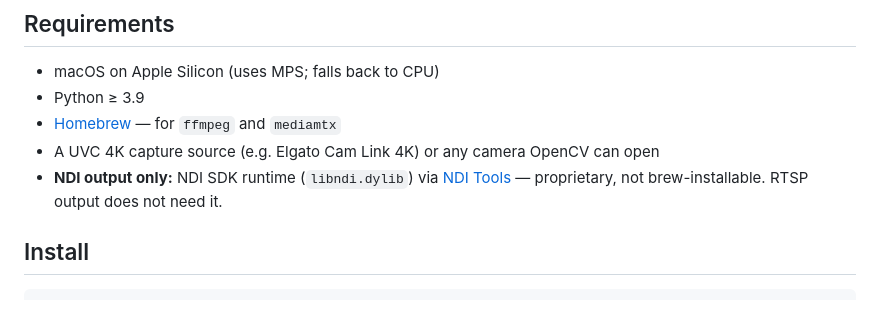
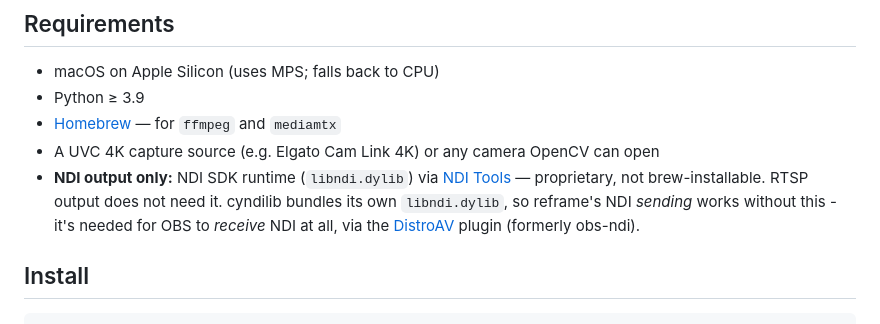
Before and after one commit to enuzeas/reframe, a Markdown page: README.md, the part around the change. Rendered like a GitHub page.

Commit message:
docs: link DistroAV, the OBS plugin needed to receive NDI
cyndilib bundles its own libndi.dylib, so reframe's NDI output works
without a system-wide NDI install - that's only needed for OBS itself
to have an NDI Source at all, via DistroAV (formerly obs-ndi).

Co-Authored-By: Claude Sonnet 5 <noreply@anthropic.com>

```diff
--- a/README.md
+++ b/README.md
@@ -17,7 +17,10 @@ median pre-filter. macOS / Apple Silicon (MPS), single process.
 - [Homebrew](https://brew.sh) — for `ffmpeg` and `mediamtx`
 - A UVC 4K capture source (e.g. Elgato Cam Link 4K) or any camera OpenCV can open
 - **NDI output only:** NDI SDK runtime (`libndi.dylib`) via [NDI Tools](https://ndi.video/tools/)
-  — proprietary, not brew-installable. RTSP output does not need it.
+  — proprietary, not brew-installable. RTSP output does not need it. cyndilib bundles its own
+  `libndi.dylib`, so reframe's NDI *sending* works without this - it's needed for OBS to
+  *receive* NDI at all, via the [DistroAV](https://github.com/DistroAV/DistroAV/) plugin
+  (formerly obs-ndi).
 
 ## Install
 
```
